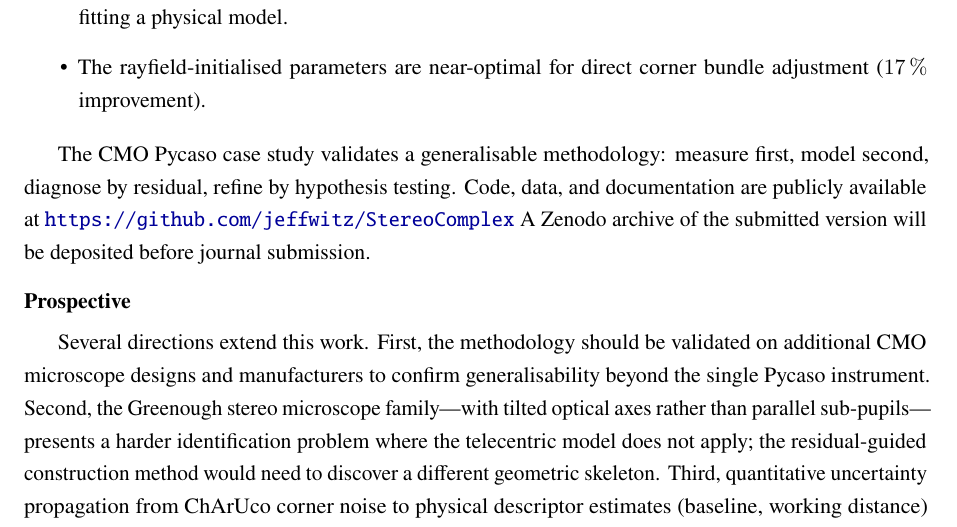
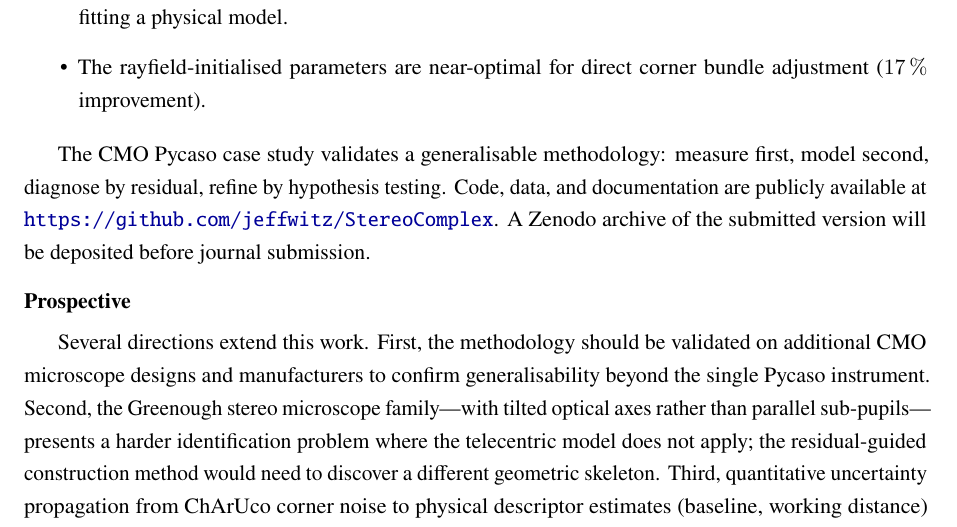
Before and after one commit to jeffwitz/StereoComplex, a LaTeX paper (paper/cmo/manuscript.tex): part of page 22 of 25, cut so that both start at the same text. Compiled offline with pdfLaTeX.

Commit message:
fix: period after URL, remove XXXX DOI from bib

```diff
--- a/paper/cmo/manuscript.tex
+++ b/paper/cmo/manuscript.tex
@@ -730,7 +730,7 @@ The key results are:
 \end{itemize}
 
 The CMO Pycaso case study validates a generalisable methodology: measure first, model second, diagnose by residual, refine by hypothesis testing.
-Code, data, and documentation are publicly available at \url{https://github.com/jeffwitz/StereoComplex} A Zenodo archive of the submitted version will be deposited before journal submission.
+Code, data, and documentation are publicly available at \url{https://github.com/jeffwitz/StereoComplex}. A Zenodo archive of the submitted version will be deposited before journal submission.
 
 \subsection*{Prospective}
 
```
Also changed, not shown: paper/cmo/references.bib (+0 -1 lines).
